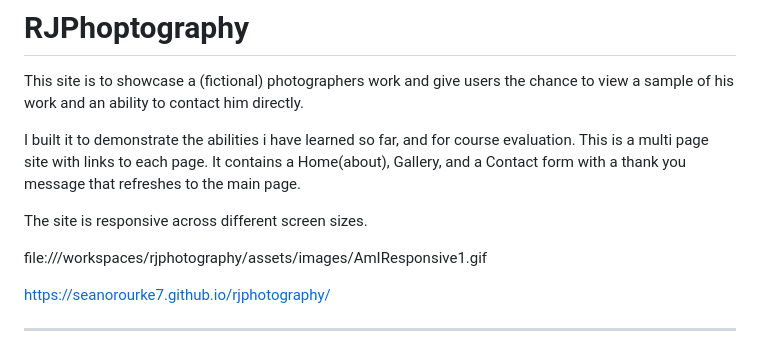
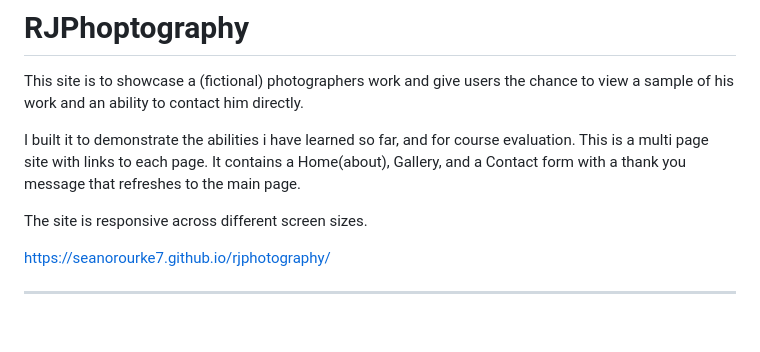
Before and after one commit to seanorourke7/Project-one-full-template, a Markdown page: README.md, the part around the change. Drawn GitHub-style; blank space fills up the shorter version.

```diff
--- a/README.md
+++ b/README.md
@@ -16,7 +16,6 @@ This is a multi page site with links to each page. It contains a Home(about), Ga
 
 The site is responsive across different screen sizes.
 
-file:///workspaces/rjphotography/assets/images/AmIResponsive1.gif
 
 https://seanorourke7.github.io/rjphotography/
 
```
